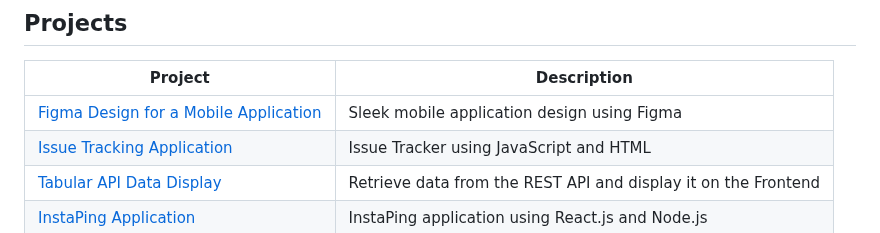
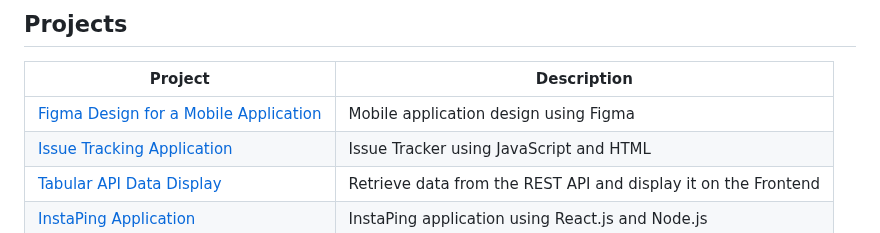
Before and after one commit to swapnalikadam/swapnalikadam, a Markdown page: README.md, the part around the change. GitHub-like rendering.

```diff
--- a/README.md
+++ b/README.md
@@ -25,7 +25,7 @@ I am an experienced Software Engineer in Canada who recently completed a master'
 ## Projects
 | Project | Description |
 | --- | --- |
-| [Figma Design for a Mobile Application](https://www.figma.com/proto/ROnpvOJlGzQbyjAFgNmuH1/Figma-Mobile-Design?type=design&node-id=1-2&t=Ldpwl7VF6hUdFG6Z-0&scaling=scale-down&page-id=0%3A1) |  Sleek mobile application design using Figma |
+| [Figma Design for a Mobile Application](https://www.figma.com/proto/ROnpvOJlGzQbyjAFgNmuH1/Figma-Mobile-Design?type=design&node-id=1-2&t=Ldpwl7VF6hUdFG6Z-0&scaling=scale-down&page-id=0%3A1) |  Mobile application design using Figma |
 | [Issue Tracking Application](https://github.com/swapnalikadam/Passion-Projects/tree/Issue-Tracking-Application) | Issue Tracker using JavaScript and HTML |
 | [Tabular API Data Display](https://github.com/swapnalikadam/Passion-Projects/tree/Tabular-API-Data-Display)| Retrieve data from the REST API and display it on the Frontend |
 | [InstaPing Application](https://github.com/swapnalikadam/Passion-Projects/tree/InstaPing-Application)| InstaPing application using React.js and Node.js|
```
